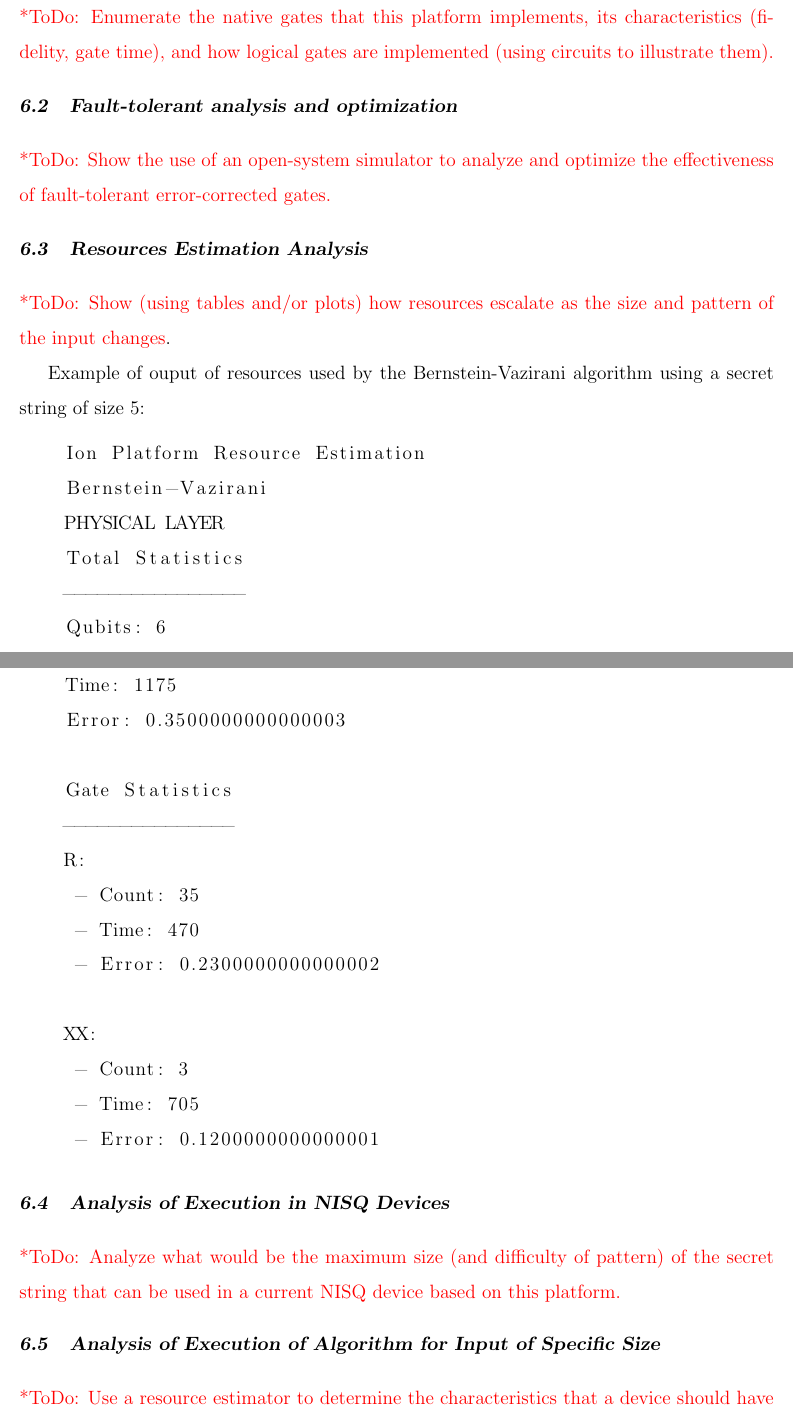
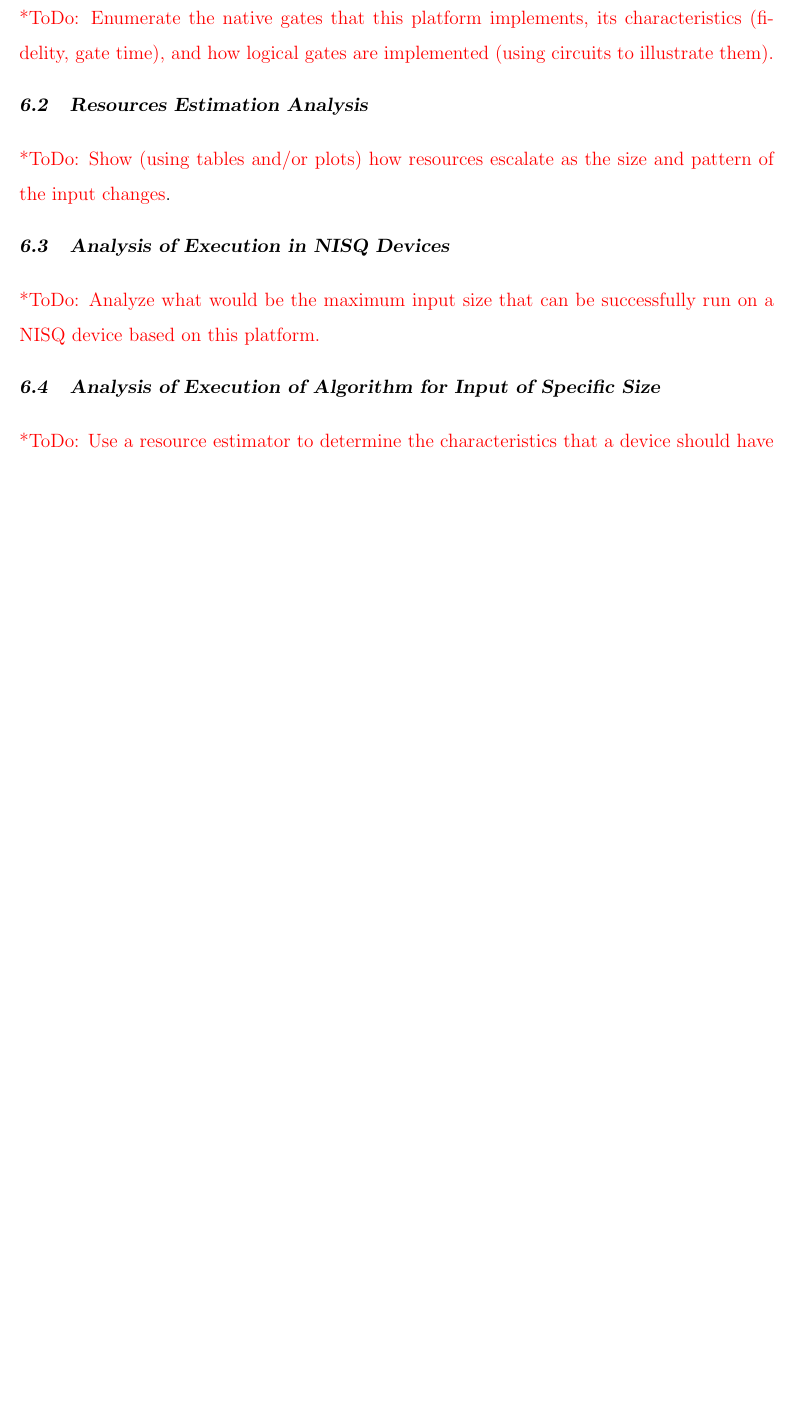
Before and after one commit to cesarzc/uw-master-in-physics-project, a LaTeX thesis (Thesis/thesis.tex, which reads Thesis/chapter06.tex): two parts of pages 20 and 21 of 26 before the commit and part of page 20 of 25 after it, the two joined at a grey line, cut so that both start at the same text, the shorter picture padded with empty space. Compiled offline with pdfLaTeX.

Commit message:
Update hardware platforms chapters.

```diff
--- a/Thesis/chapter06.tex
+++ b/Thesis/chapter06.tex
@@ -9,42 +9,13 @@
 
 \todo{Enumerate the native gates that this platform implements, its characteristics (fidelity, gate time), and how logical gates are implemented (using circuits to illustrate them).}
 
-\section{Fault-tolerant analysis and optimization}
-
-\todo{Show the use of an open-system simulator to analyze and optimize the effectiveness of fault-tolerant error-corrected gates.}
-
 \section{Resources Estimation Analysis}
 
 \todo{Show (using tables and/or plots) how resources escalate as the size and pattern of the input changes}.
 
-Example of ouput of resources used by the Bernstein-Vazirani algorithm using a secret string of size 5:
-\begin{lstlisting}
-    Ion Platform Resource Estimation
-    Bernstein-Vazirani
-    PHYSICAL LAYER
-    Total Statistics
-    ----------------
-    Qubits: 6
-    Gate Count: 38
-    Time: 1175
-    Error: 0.3500000000000003
-
-    Gate Statistics
-    ---------------
-    R:
-     - Count: 35
-     - Time: 470
-     - Error: 0.2300000000000002
-
-    XX:
-     - Count: 3
-     - Time: 705
-     - Error: 0.1200000000000001
-\end{lstlisting}
-
 \section{Analysis of Execution in NISQ Devices}
 
-\todo{Analyze what would be the maximum size (and difficulty of pattern) of the secret string that can be used in a current NISQ device based on this platform.}
+\todo{Analyze what would be the maximum input size that can be successfully run on a NISQ device based on this platform.}
 
 \section{Analysis of Execution of Algorithm for Input of Specific Size}
 
```
Also changed, not shown: Thesis/chapter05.tex (+1 -0 lines), Thesis/chapter07.tex (+1 -5 lines), Thesis/thesis.pdf.
